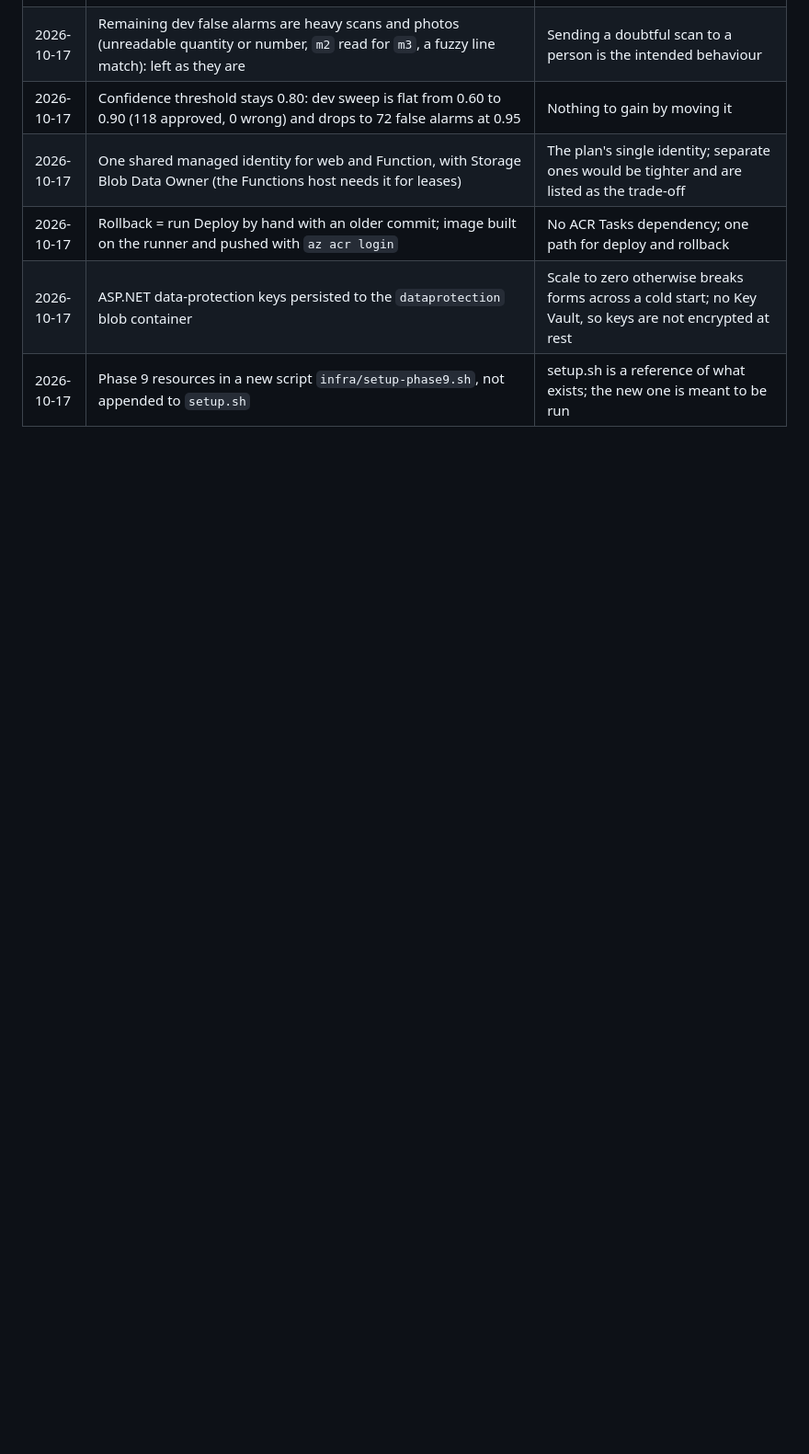
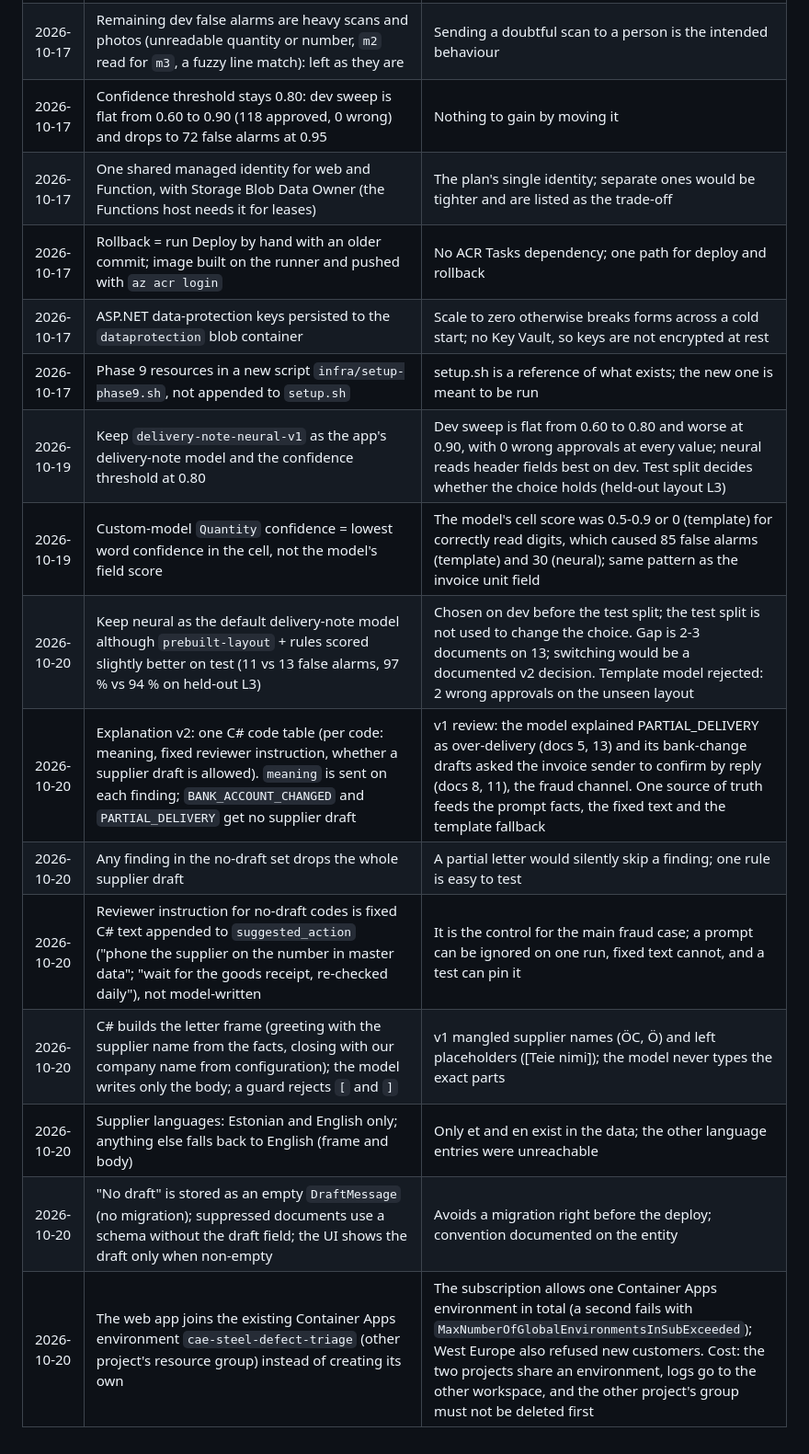
Before and after one commit to chris-loog/three-way-match-copilot, a Markdown page: docs/decisions.md, the part around the change. Shown at 92% size. Drawn GitHub-style; blank space fills up the shorter version.

```diff
--- a/docs/decisions.md
+++ b/docs/decisions.md
@@ -302,3 +302,13 @@ Every decision with a date, in the order it was made. Rows about how the work wa
 | 2026-10-17 | Rollback = run Deploy by hand with an older commit; image built on the runner and pushed with `az acr login` | No ACR Tasks dependency; one path for deploy and rollback |
 | 2026-10-17 | ASP.NET data-protection keys persisted to the `dataprotection` blob container | Scale to zero otherwise breaks forms across a cold start; no Key Vault, so keys are not encrypted at rest |
 | 2026-10-17 | Phase 9 resources in a new script `infra/setup-phase9.sh`, not appended to `setup.sh` | setup.sh is a reference of what exists; the new one is meant to be run |
+| 2026-10-19 | Keep `delivery-note-neural-v1` as the app's delivery-note model and the confidence threshold at 0.80 | Dev sweep is flat from 0.60 to 0.80 and worse at 0.90, with 0 wrong approvals at every value; neural reads header fields best on dev. Test split decides whether the choice holds (held-out layout L3) |
+| 2026-10-19 | Custom-model `Quantity` confidence = lowest word confidence in the cell, not the model's field score | The model's cell score was 0.5-0.9 or 0 (template) for correctly read digits, which caused 85 false alarms (template) and 30 (neural); same pattern as the invoice unit field |
+| 2026-10-20 | Keep neural as the default delivery-note model although `prebuilt-layout` + rules scored slightly better on test (11 vs 13 false alarms, 97 % vs 94 % on held-out L3) | Chosen on dev before the test split; the test split is not used to change the choice. Gap is 2-3 documents on 13; switching would be a documented v2 decision. Template model rejected: 2 wrong approvals on the unseen layout |
+| 2026-10-20 | Explanation v2: one C# code table (per code: meaning, fixed reviewer instruction, whether a supplier draft is allowed). `meaning` is sent on each finding; `BANK_ACCOUNT_CHANGED` and `PARTIAL_DELIVERY` get no supplier draft | v1 review: the model explained PARTIAL_DELIVERY as over-delivery (docs 5, 13) and its bank-change drafts asked the invoice sender to confirm by reply (docs 8, 11), the fraud channel. One source of truth feeds the prompt facts, the fixed text and the template fallback |
+| 2026-10-20 | Any finding in the no-draft set drops the whole supplier draft | A partial letter would silently skip a finding; one rule is easy to test |
+| 2026-10-20 | Reviewer instruction for no-draft codes is fixed C# text appended to `suggested_action` ("phone the supplier on the number in master data"; "wait for the goods receipt, re-checked daily"), not model-written | It is the control for the main fraud case; a prompt can be ignored on one run, fixed text cannot, and a test can pin it |
+| 2026-10-20 | C# builds the letter frame (greeting with the supplier name from the facts, closing with our company name from configuration); the model writes only the body; a guard rejects `[` and `]` | v1 mangled supplier names (ÖC, Ö) and left placeholders ([Teie nimi]); the model never types the exact parts |
+| 2026-10-20 | Supplier languages: Estonian and English only; anything else falls back to English (frame and body) | Only et and en exist in the data; the other language entries were unreachable |
+| 2026-10-20 | "No draft" is stored as an empty `DraftMessage` (no migration); suppressed documents use a schema without the draft field; the UI shows the draft only when non-empty | Avoids a migration right before the deploy; convention documented on the entity |
+| 2026-10-20 | The web app joins the existing Container Apps environment `cae-steel-defect-triage` (other project's resource group) instead of creating its own | The subscription allows one Container Apps environment in total (a second fails with `MaxNumberOfGlobalEnvironmentsInSubExceeded`); West Europe also refused new customers. Cost: the two projects share an environment, logs go to the other workspace, and the other project's group must not be deleted first |
```
Also changed, not shown: README.md (+8 -6 lines), docs/img/detail.png (added), docs/img/inbox.png (added), 3 other files.
